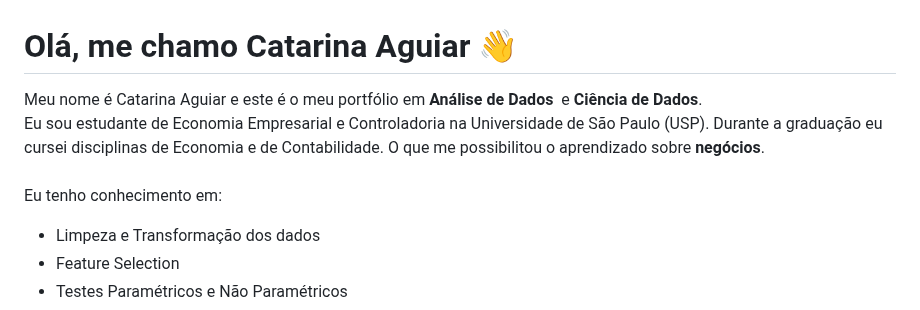
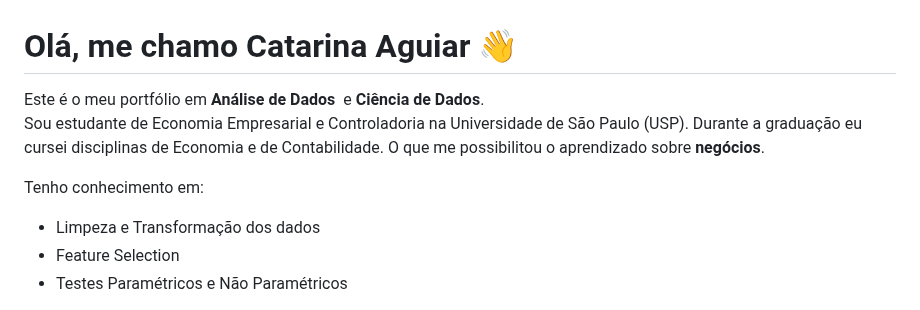
Before and after one commit to CatarinaAguiar3/CatarinaAguiar3, a Markdown page: README.md, the part around the change. Drawn GitHub-style.

```diff
--- a/README.md
+++ b/README.md
@@ -10,10 +10,10 @@
 - 😄 Pronouns: ...
 - ⚡ Fun fact: ...
 -->
-Meu nome é Catarina Aguiar e este é o meu portfólio em **Análise de Dados**  e **Ciência de Dados**. <br>
-Eu sou estudante de Economia Empresarial e Controladoria na  Universidade de São Paulo (USP). Durante a graduação eu cursei disciplinas de Economia e de Contabilidade. O que me possibilitou o aprendizado sobre **negócios**. <br>
-<br>
-Eu tenho conhecimento em:
+Este é o meu portfólio em **Análise de Dados**  e **Ciência de Dados**. <br>
+Sou estudante de Economia Empresarial e Controladoria na  Universidade de São Paulo (USP). Durante a graduação eu cursei disciplinas de Economia e de Contabilidade. O que me possibilitou o aprendizado sobre **negócios**. <br>
+
+Tenho conhecimento em:
 - Limpeza e Transformação dos dados
 - Feature Selection
 - Testes Paramétricos e Não Paramétricos
```
